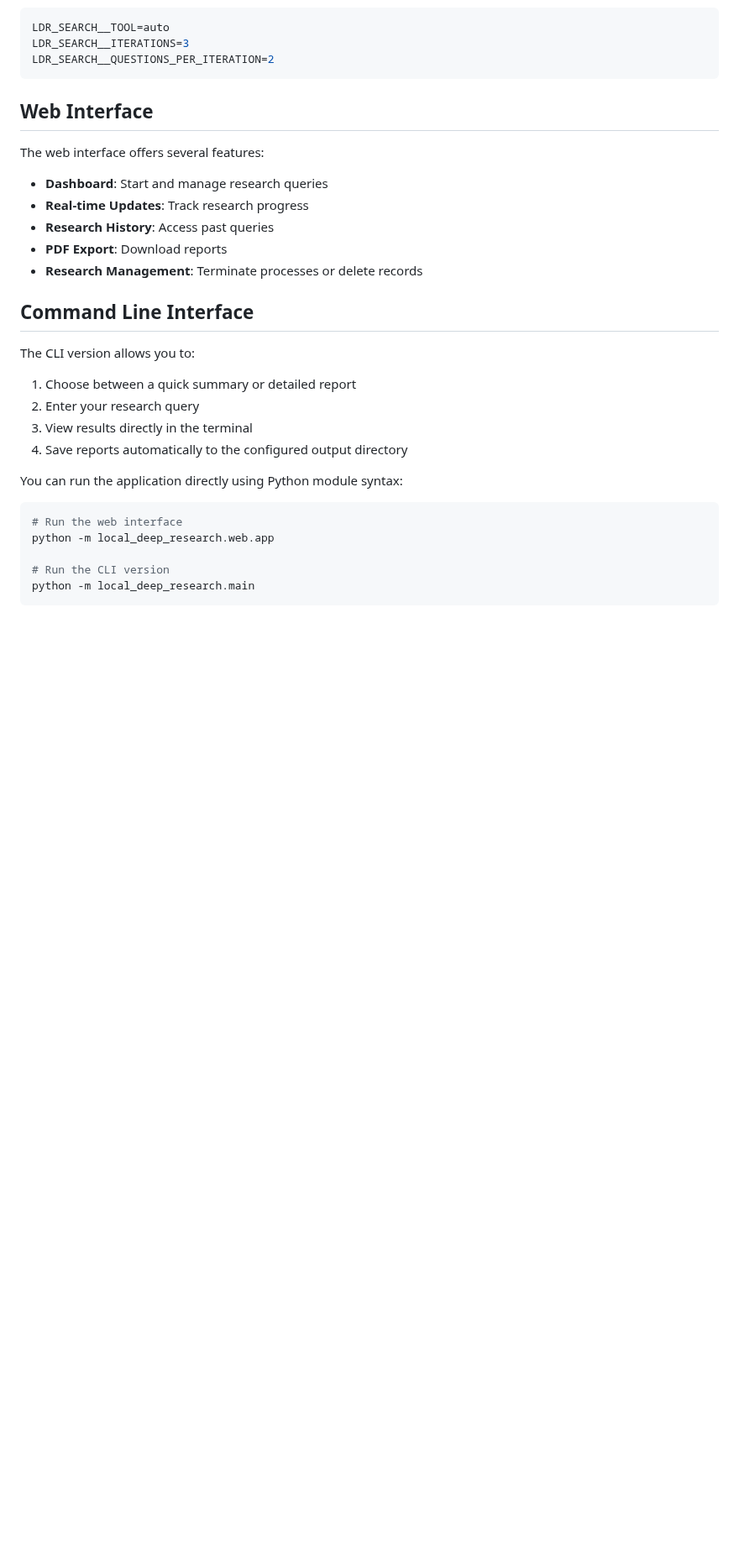
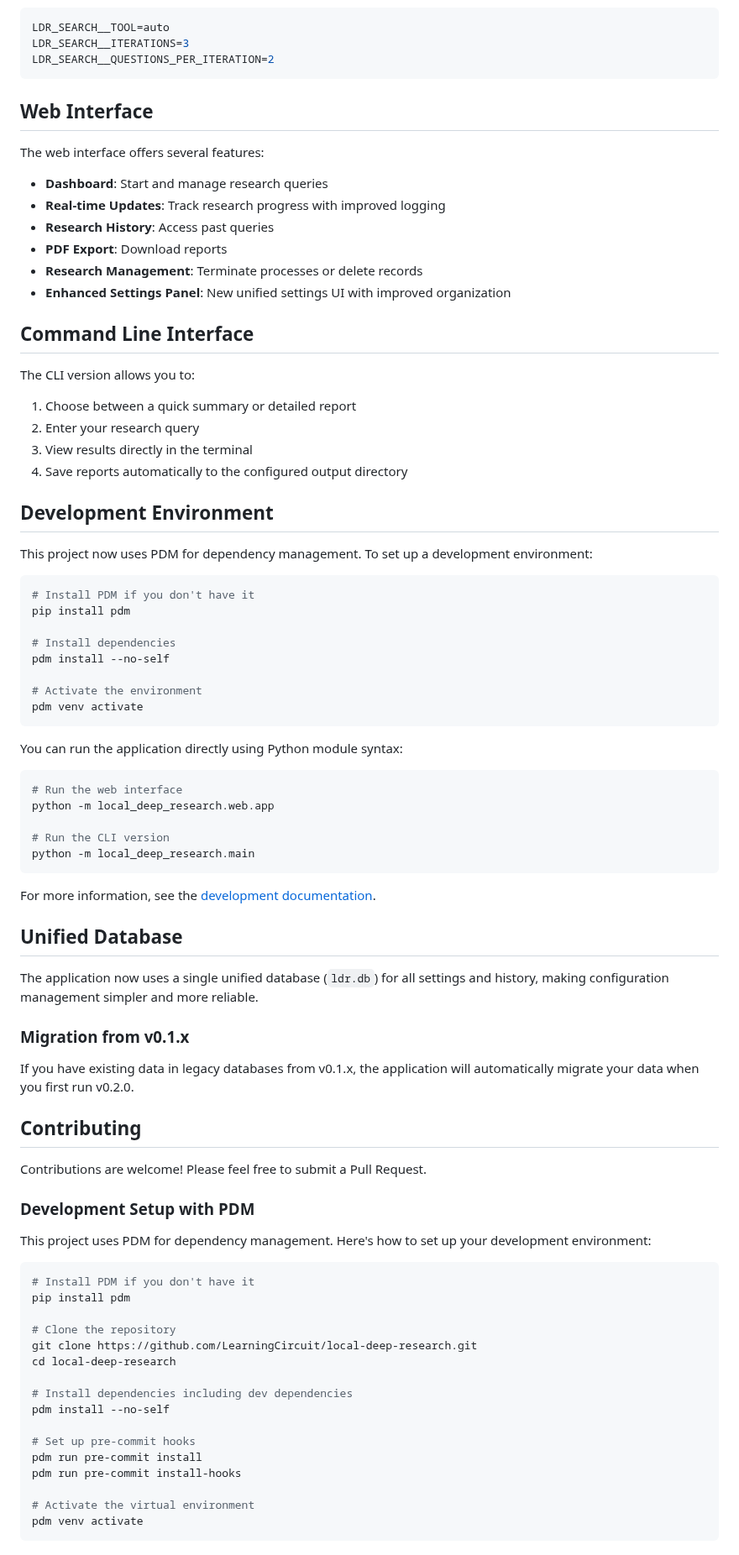
Before and after one commit to ujesh-sakariya/local-deep-research, a Markdown page: README.md, the part around one of its changes. Shown at 84% size. Rendered like a GitHub page; blank space fills up the shorter version.

````diff
--- a/README.md
+++ b/README.md
@@ -312,10 +313,11 @@ LDR_SEARCH__QUESTIONS_PER_ITERATION=2
 The web interface offers several features:
 
 - **Dashboard**: Start and manage research queries
-- **Real-time Updates**: Track research progress
+- **Real-time Updates**: Track research progress with improved logging
 - **Research History**: Access past queries
 - **PDF Export**: Download reports
 - **Research Management**: Terminate processes or delete records
+- **Enhanced Settings Panel**: New unified settings UI with improved organization
 
 ## Command Line Interface
 
@@ -325,6 +327,21 @@ The CLI version allows you to:
 2. Enter your research query
 3. View results directly in the terminal
 4. Save reports automatically to the configured output directory
+
+## Development Environment
+
+This project now uses PDM for dependency management. To set up a development environment:
+
+```bash
+# Install PDM if you don't have it
+pip install pdm
+
+# Install dependencies
+pdm install --no-self
+
+# Activate the environment
+pdm venv activate
+```
 
 You can run the application directly using Python module syntax:
 
@@ -336,3 +353,40 @@ python -m local_deep_research.web.app
 python -m local_deep_research.main
 ```
 
+For more information, see the [development documentation](docs/developing.md).
+
+## Unified Database
+
+The application now uses a single unified database (`ldr.db`) for all settings and history, making configuration management simpler and more reliable.
+
+### Migration from v0.1.x
+
+If you have existing data in legacy databases from v0.1.x, the application will automatically migrate your data when you first run v0.2.0.
+
+## Contributing
+
+Contributions are welcome! Please feel free to submit a Pull Request.
+
+### Development Setup with PDM
+
+This project uses PDM for dependency management. Here's how to set up your development environment:
+
+```bash
+# Install PDM if you don't have it
+pip install pdm
+
+# Clone the repository
+git clone https://github.com/LearningCircuit/local-deep-research.git
+cd local-deep-research
+
+# Install dependencies including dev dependencies
+pdm install --no-self
+
+# Set up pre-commit hooks
+pdm run pre-commit install
+pdm run pre-commit install-hooks
+
+# Activate the virtual environment
+pdm venv activate
+```
+
````
Also changed, not shown: other parts of README.md (+84 -100 lines).
